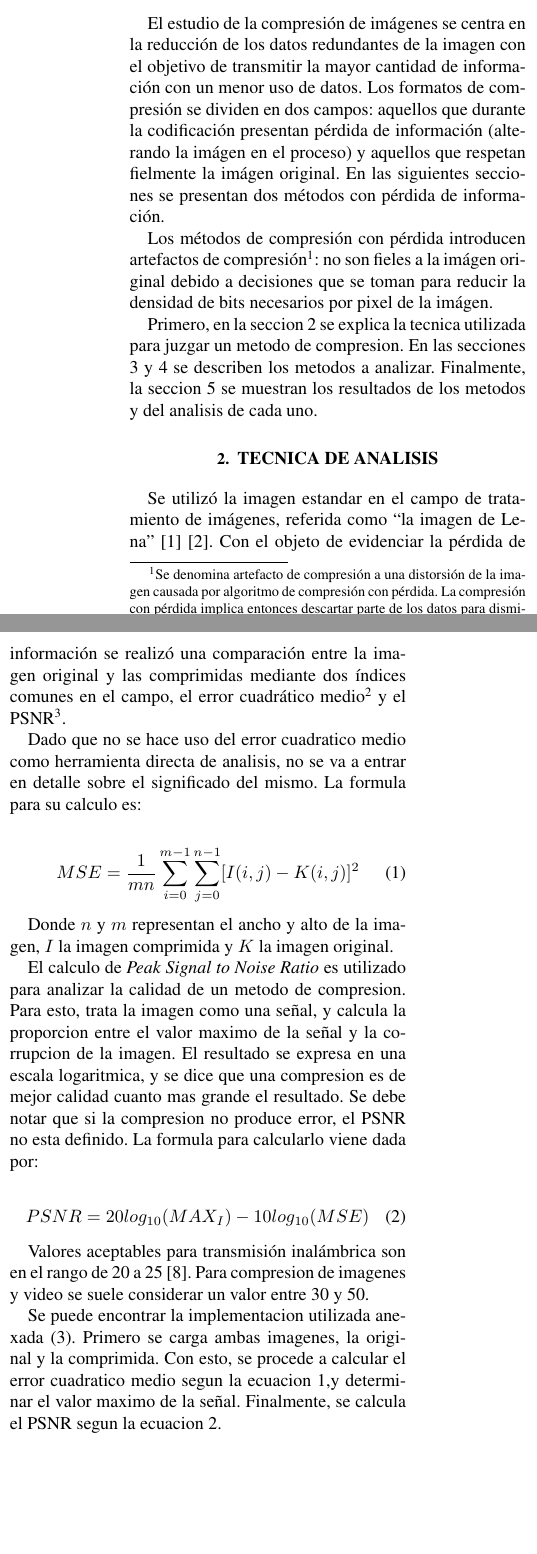
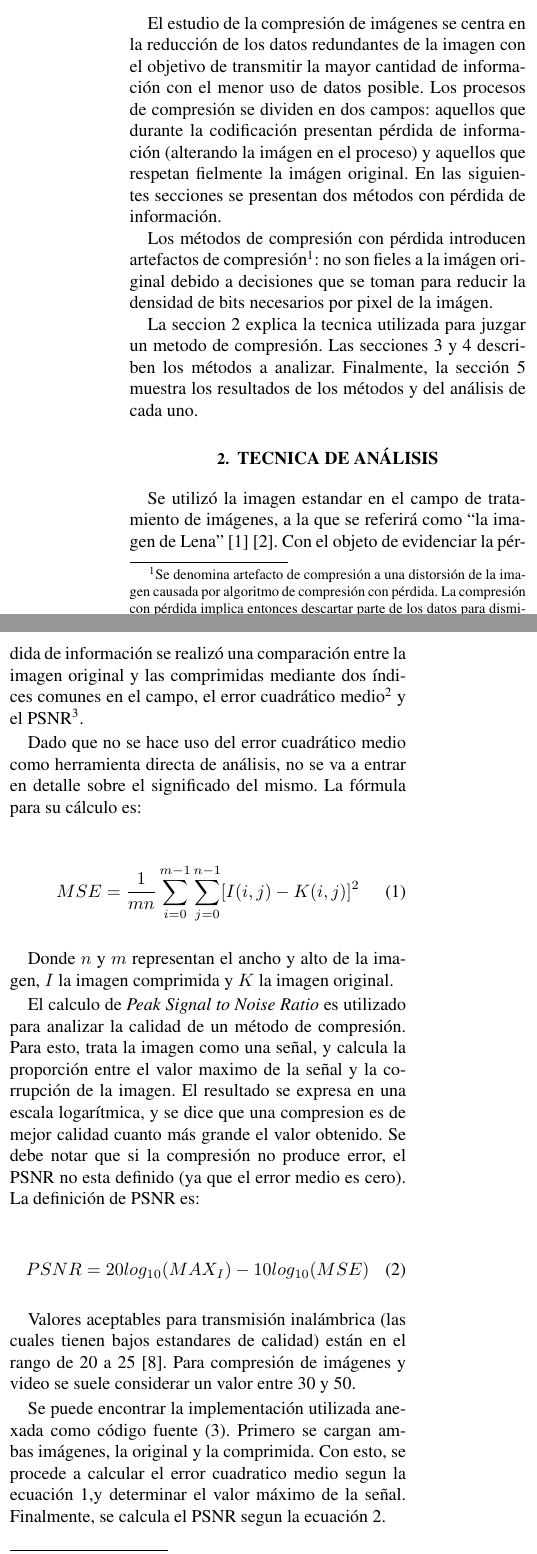
Before and after one commit to acrespo/MNA-TPs, a LaTeX document (tp1/doc/informe.tex): two parts of the columns of page 1 of 6, joined at a grey line, cut so that both start at the same text, the shorter picture padded with empty space. Compiled offline with pdfLaTeX.

Commit message:
Revisada la introducción

```diff
--- a/tp1/doc/informe.tex
+++ b/tp1/doc/informe.tex
@@ -116,22 +116,19 @@ compresi\'on de im\'agenes, \'algebra lineal, probabilidad, autovector, factoriz
 
 \section{Introducci\'on}
 
-El estudio de la compresi\'on de im\'agenes se centra en la reducci\'on de los datos redundantes de la imagen con el objetivo de transmitir la mayor cantidad de información con un menor uso de datos. Los formatos de compresi\'on se dividen en dos campos: aquellos que durante la codificación presentan p\'erdida de información (alterando la imágen en el proceso) y aquellos que respetan fielmente la imágen original.
+El estudio de la compresi\'on de im\'agenes se centra en la reducci\'on de los datos redundantes de la imagen con el objetivo de transmitir la mayor cantidad de información con el menor uso de datos posible. Los procesos de compresi\'on se dividen en dos campos: aquellos que durante la codificación presentan p\'erdida de información (alterando la imágen en el proceso) y aquellos que respetan fielmente la imágen original.
 En las siguientes secciones se presentan dos métodos con pérdida de información.
 
 Los métodos de compresión con p\'erdida introducen artefactos de compresión\footnote{Se denomina artefacto de compresi\'on a una distorsión de la imagen causada por algoritmo de compresi\'on con p\'erdida. La compresi\'on con p\'erdida implica entonces descartar parte de los datos para disminuir el tamaño de datos necesarios para representar la imagen.}: no son fieles a la imágen original debido a decisiones que se toman para reducir la densidad de bits necesarios por pixel de la imágen.
 
-Primero, en la seccion \ref{sec:tecnica} se explica la tecnica utilizada para juzgar un metodo de compresion.
-En las secciones \ref{sec:compresion1} y \ref{sec:compresion2} se describen los metodos a analizar.
-Finalmente, la seccion \ref{sec:resultados} se muestran los resultados de los metodos y del analisis de cada uno.
+La seccion \ref{sec:tecnica} explica la tecnica utilizada para juzgar un metodo de compresión. Las secciones \ref{sec:compresion1} y \ref{sec:compresion2} describen los métodos a analizar. Finalmente, la sección \ref{sec:resultados} muestra los resultados de los métodos y del análisis de cada uno.
 
-\section{Tecnica de analisis}
+\section{Tecnica de análisis}
 \label{sec:tecnica}
 
-Se utiliz\'o la imagen estandar en el campo de tratamiento de im\'agenes, referida como ``la imagen de Lena'' \cite{lena} \cite{lenaweb}.
-Con el objeto de evidenciar la pérdida de información se realizó una comparación entre la imagen original y las comprimidas mediante dos índices comunes en el campo, el error cuadrático medio\footnote{El error cuadrático medio es el promedio de los cuadrados de las diferencias entre los valores de los pixels de las dos imágenes} y el PSNR\footnote{\textit{Peak Signal to Noise Ratio}, \cite{PSNR}}.
+Se utiliz\'o la imagen estandar en el campo de tratamiento de im\'agenes, a la que se referirá como ``la imagen de Lena'' \cite{lena} \cite{lenaweb}. Con el objeto de evidenciar la pérdida de información se realizó una comparación entre la imagen original y las comprimidas mediante dos índices comunes en el campo, el error cuadrático medio\footnote{El error cuadrático medio es el promedio de los cuadrados de las diferencias entre los valores de los pixels de las dos imágenes} y el PSNR\footnote{\textit{Peak Signal to Noise Ratio}, \cite{PSNR}}.
 
-Dado que no se hace uso del error cuadratico medio como herramienta directa de analisis, no se va a entrar en detalle sobre el significado del mismo. La formula para su calculo es:
+Dado que no se hace uso del error cuadrático medio como herramienta directa de análisis, no se va a entrar en detalle sobre el significado del mismo. La fórmula para su cálculo es:
 
 \begin{equation}
     \label{eq:mean_error}
@@ -140,24 +137,20 @@ Dado que no se hace uso del error cuadratico medio como herramienta directa de a
 
 Donde $n$ y $m$ representan el ancho y alto de la imagen, $I$ la imagen comprimida y $K$ la imagen original.
 
-El calculo de \textit{Peak Signal to Noise Ratio} es utilizado para analizar la calidad de un metodo de compresion.
-Para esto, trata la imagen como una señal, y calcula la proporcion entre el valor maximo de la señal y la corrupcion de la imagen.
-El resultado se expresa en una escala logaritmica, y se dice que una compresion es de mejor calidad cuanto mas grande el resultado.
-Se debe notar que si la compresion no produce error, el PSNR no esta definido.
-La formula para calcularlo viene dada por:
+El calculo de \textit{Peak Signal to Noise Ratio} es utilizado para analizar la calidad de un método de compresión.  Para esto, trata la imagen como una señal, y calcula la proporción entre el valor maximo de la señal y la corrupción de la imagen.  El resultado se expresa en una escala logarítmica, y se dice que una compresion es de mejor calidad cuanto más grande el valor obtenido.  Se debe notar que si la compresión no produce error, el PSNR no esta definido (ya que el error medio es cero). La definición de PSNR es:
 
 \begin{equation}
     \label{eq:psnr}
     PSNR = 20 log_{10}(MAX_I) - 10 log_{10}(MSE)
 \end{equation}
 
-Valores aceptables para transmisión inalámbrica son en el rango de 20 a 25 \cite{Wikipedia_PSNR}.
-Para compresion de imagenes y video se suele considerar un valor entre 30 y 50.
+Valores aceptables para transmisión inalámbrica (las cuales tienen bajos estandares de calidad) están en el rango de 20 a 25 \cite{Wikipedia_PSNR}.
+Para compresión de imágenes y video se suele considerar un valor entre 30 y 50.
 
-Se puede encontrar la implementacion utilizada anexada (\ref{code:distancia}).
-Primero se carga ambas imagenes, la original y la comprimida.
-Con esto, se procede a calcular el error cuadratico medio segun la ecuacion \ref{eq:mean_error},y determinar el valor maximo de la señal.
-Finalmente, se calcula el PSNR segun la ecuacion \ref{eq:psnr}.
+Se puede encontrar la implementación utilizada anexada como código fuente (\ref{code:distancia}).
+Primero se cargan ambas imágenes, la original y la comprimida.
+Con esto, se procede a calcular el error cuadratico medio segun la ecuación \ref{eq:mean_error},y determinar el valor máximo de la señal.
+Finalmente, se calcula el PSNR segun la ecuación \ref{eq:psnr}.
 
 % Explicar el algoritmo
 
```
